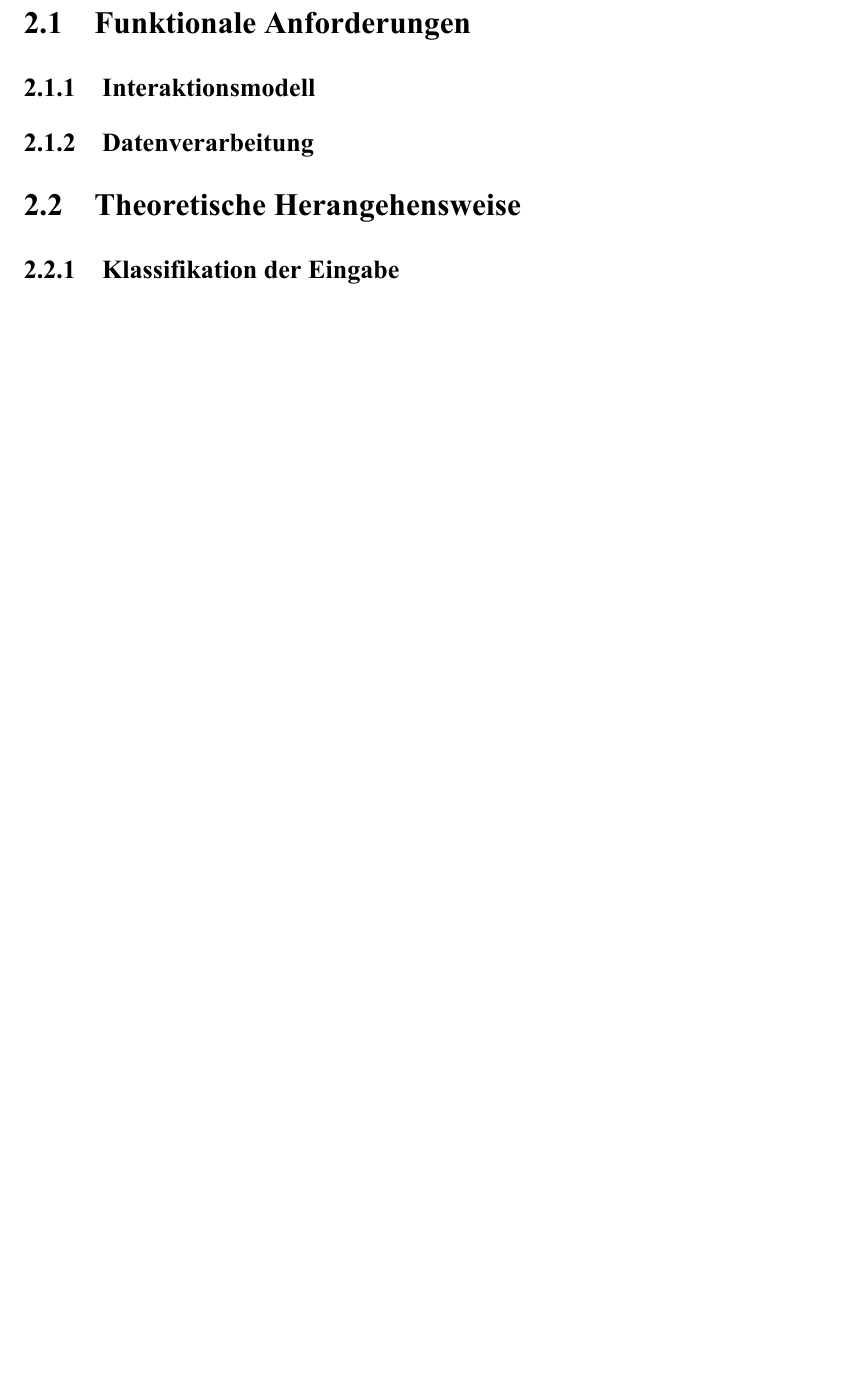
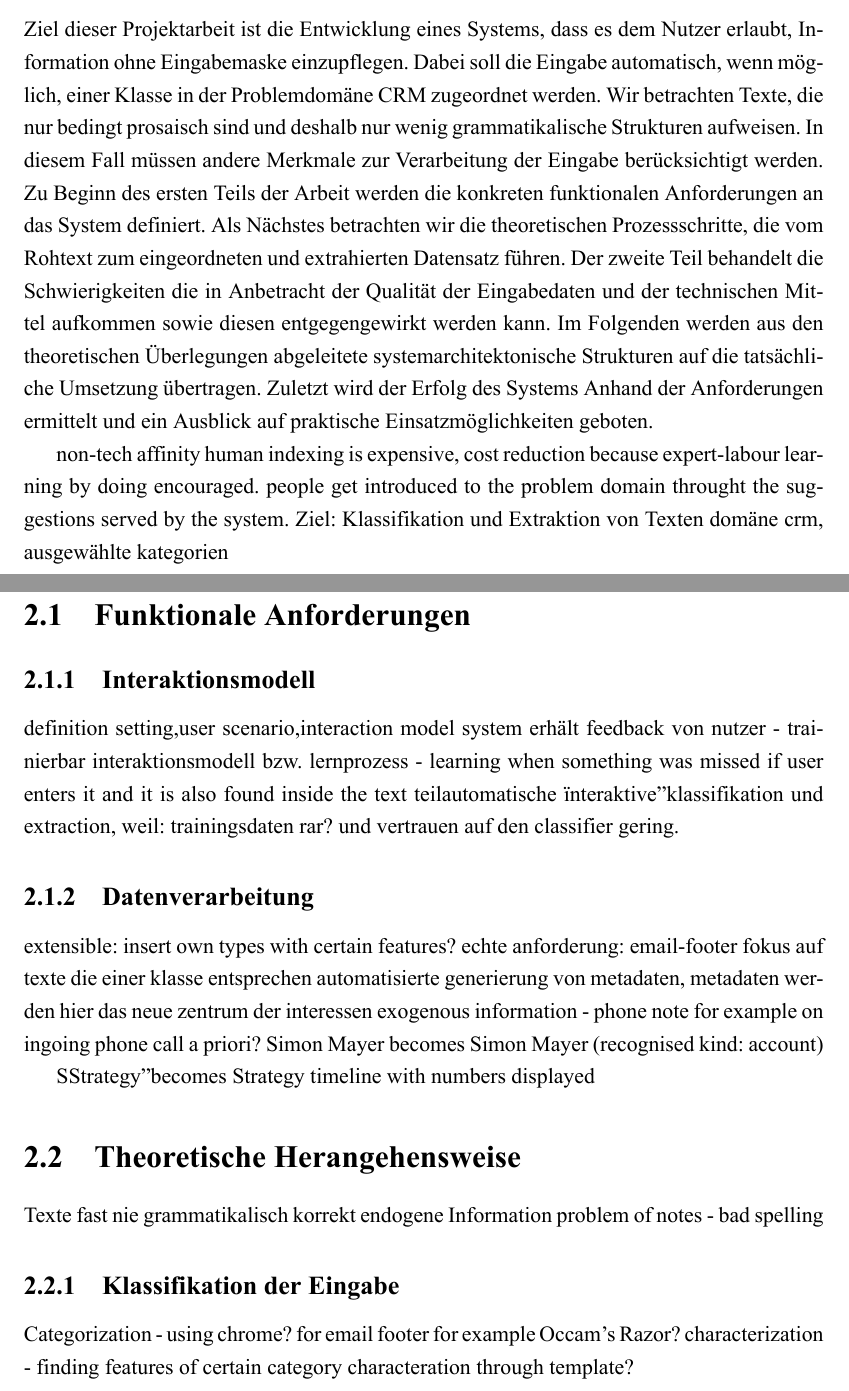
Before and after one commit to FranzSkuffka/project-thesis-two, a LaTeX document (master.tex, which reads main.tex): part of page 6 of 8 before the commit and two parts of pages 5 and 6 of 10 after it, the two joined at a grey line, cut at the place of the change, the shorter picture padded with empty space. Compiled offline with XeLaTeX; an older LaTeX class or package is replaced by its successor.

Commit message:
add notes

```diff
--- a/main.tex
+++ b/main.tex
@@ -1,11 +1,39 @@
 \chapter{Einleitung}
+Ziel dieser Projektarbeit ist die Entwicklung eines Systems, dass es dem Nutzer erlaubt, Information ohne Eingabemaske einzupflegen. Dabei soll die Eingabe automatisch, wenn möglich, einer Klasse in der Problemdomäne CRM zugeordnet werden. Wir betrachten Texte, die nur bedingt prosaisch sind und deshalb nur wenig grammatikalische Strukturen aufweisen. In diesem Fall müssen andere Merkmale zur Verarbeitung der Eingabe berücksichtigt werden.
+Zu Beginn des ersten Teils der Arbeit werden die konkreten funktionalen Anforderungen an das System definiert. Als Nächstes betrachten wir die theoretischen Prozessschritte, die vom Rohtext zum eingeordneten und extrahierten Datensatz führen. Der zweite Teil behandelt die Schwierigkeiten die in Anbetracht der Qualität der Eingabedaten und der technischen Mittel aufkommen sowie diesen entgegengewirkt werden kann. Im Folgenden werden aus den theoretischen Überlegungen abgeleitete systemarchitektonische Strukturen auf die tatsächliche Umsetzung übertragen.
+Zuletzt wird der Erfolg des Systems Anhand der Anforderungen ermittelt und ein Ausblick auf praktische Einsatzmöglichkeiten geboten.
+
+non-tech affinity
+human indexing is expensive, cost reduction because expert-labour
+learning by doing encouraged. people get introduced to the problem domain throught the suggestions served by the system.
+Ziel: Klassifikation und Extraktion von Texten
+domäne crm, ausgewählte kategorien
 \chapter{Hauptteil}
 \section{Funktionale Anforderungen}
 \subsection{Interaktionsmodell}
+definition setting,user scenario,interaction model
+system erhält feedback von nutzer - trainierbar
+interaktionsmodell bzw. lernprozess - learning when something was missed if user enters it and it is also found inside the text
+teilautomatische "interaktive" klassifikation und extraction, weil: trainingsdaten rar? und vertrauen auf den classifier gering.
 \subsection{Datenverarbeitung}
+extensible: insert own types with certain features?
+echte anforderung: email-footer
+fokus auf texte die einer klasse entsprechen
+automatisierte generierung von metadaten, metadaten werden hier das neue zentrum der interessen
+exogenous information - phone note for example on ingoing phone call
+a priori?
+Simon Mayer becomes Simon Mayer (recognised kind: account)
 
+"Strategy" becomes Strategy timeline with numbers displayed
 \section{Theoretische Herangehensweise}
+Texte fast nie grammatikalisch korrekt
+endogene Information
+problem of notes - bad spelling
 \subsection{Klassifikation der Eingabe}
+Categorization - using chrome? for email footer for example
+Occam's Razor?
+characterization - finding features of certain category
+characteration through template?
 \subsection{Extraktion von Information}
 
 \section{Implementierung}
```
Also changed, not shown: main.tex (25 more changed lines).
